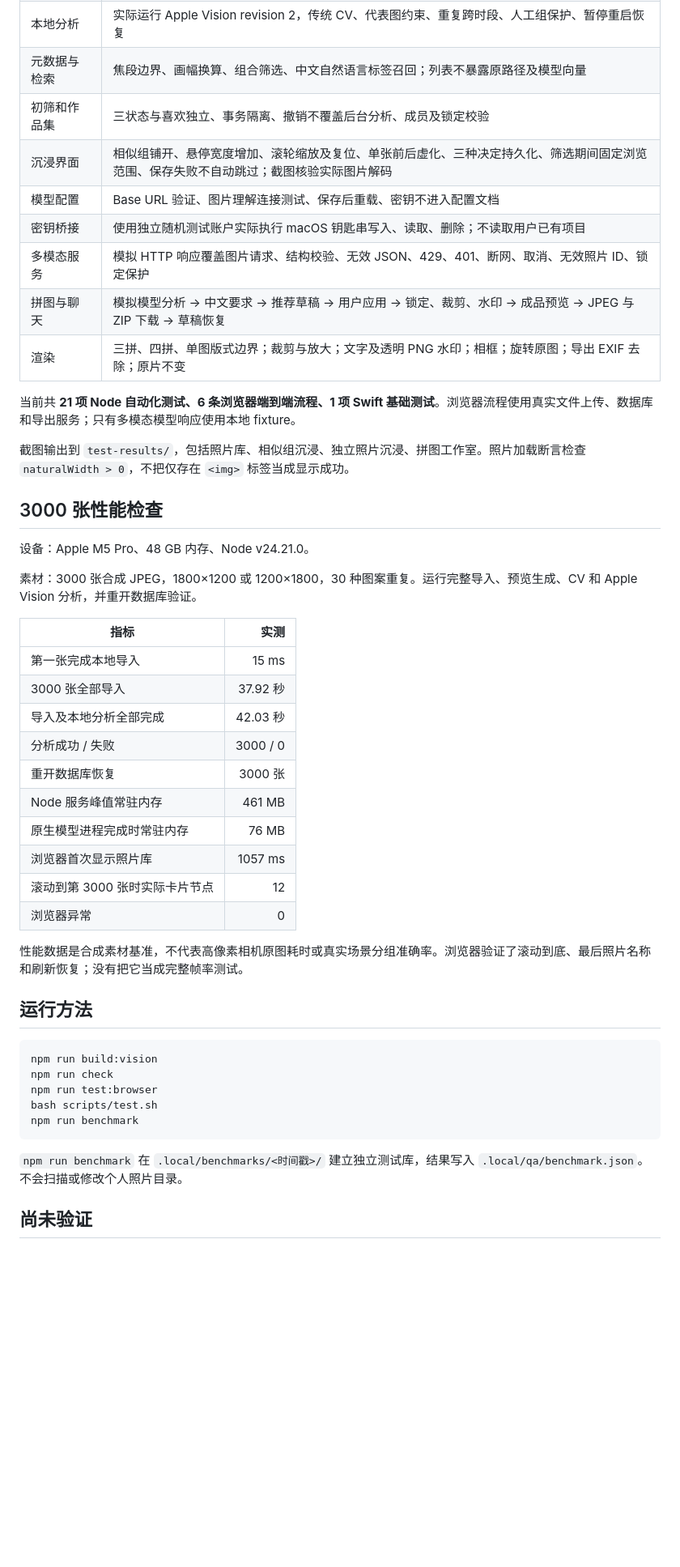
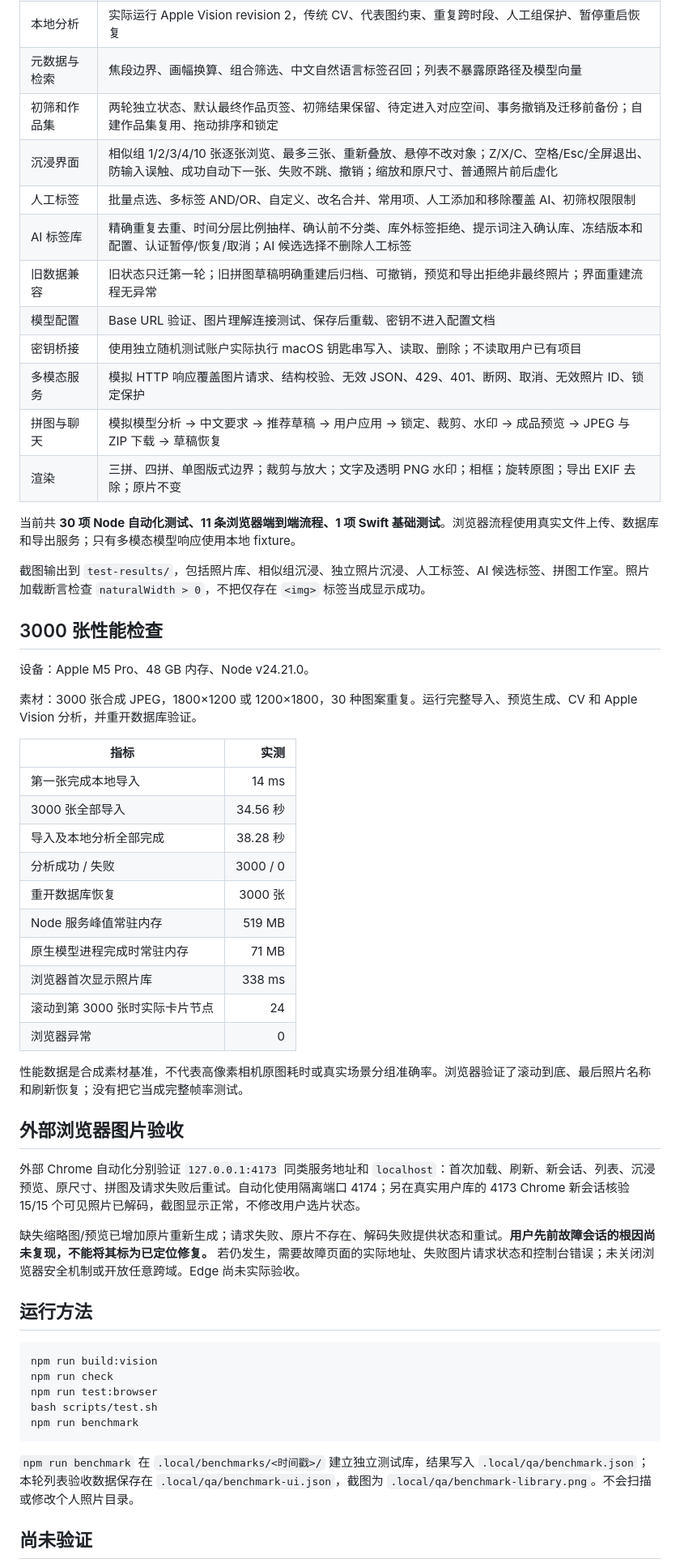
Before and after one commit to WuJean/photo-selector, a Markdown page: docs/TESTING.md, the part around the change. Shown at 81% size. Drawn GitHub-style; blank space fills up the shorter version.

````diff
--- a/docs/TESTING.md
+++ b/docs/TESTING.md
@@ -10,17 +10,20 @@
 | 照片导入 | 实际 JPEG 旋转方向、原片 SHA-256 不变、缩略图及预览、EXIF 去除、坏图拒绝、数据库恢复、全新库首次导入的异步文件选择回归 |
 | 本地分析 | 实际运行 Apple Vision revision 2，传统 CV、代表图约束、重复跨时段、人工组保护、暂停重启恢复 |
 | 元数据与检索 | 焦段边界、画幅换算、组合筛选、中文自然语言标签召回；列表不暴露原路径及模型向量 |
-| 初筛和作品集 | 三状态与喜欢独立、事务隔离、撤销不覆盖后台分析、成员及锁定校验 |
-| 沉浸界面 | 相似组铺开、悬停宽度增加、滚轮缩放及复位、单张前后虚化、三种决定持久化、筛选期间固定浏览范围、保存失败不自动跳过；截图核验实际图片解码 |
+| 初筛和作品集 | 两轮独立状态、默认最终作品页签、初筛结果保留、待定进入对应空间、事务撤销及迁移前备份；自建作品集复用、拖动排序和锁定 |
+| 沉浸界面 | 相似组 1/2/3/4/10 张逐张浏览、最多三张、重新叠放、悬停不改对象；Z/X/C、空格/Esc/全屏退出、防输入误触、成功自动下一张、失败不跳、撤销；缩放和原尺寸、普通照片前后虚化 |
+| 人工标签 | 批量点选、多标签 AND/OR、自定义、改名合并、常用项、人工添加和移除覆盖 AI、初筛权限限制 |
+| AI 标签库 | 精确重复去重、时间分层比例抽样、确认前不分类、库外标签拒绝、提示词注入确认库、冻结版本和配置、认证暂停/恢复/取消；AI 候选选择不删除人工标签 |
+| 旧数据兼容 | 旧状态只迁第一轮；旧拼图草稿明确重建后归档、可撤销，预览和导出拒绝非最终照片；界面重建流程无异常 |
 | 模型配置 | Base URL 验证、图片理解连接测试、保存后重载、密钥不进入配置文档 |
 | 密钥桥接 | 使用独立随机测试账户实际执行 macOS 钥匙串写入、读取、删除；不读取用户已有项目 |
 | 多模态服务 | 模拟 HTTP 响应覆盖图片请求、结构校验、无效 JSON、429、401、断网、取消、无效照片 ID、锁定保护 |
 | 拼图与聊天 | 模拟模型分析 → 中文要求 → 推荐草稿 → 用户应用 → 锁定、裁剪、水印 → 成品预览 → JPEG 与 ZIP 下载 → 草稿恢复 |
 | 渲染 | 三拼、四拼、单图版式边界；裁剪与放大；文字及透明 PNG 水印；相框；旋转原图；导出 EXIF 去除；原片不变 |
 
-当前共 **21 项 Node 自动化测试、6 条浏览器端到端流程、1 项 Swift 基础测试**。浏览器流程使用真实文件上传、数据库和导出服务；只有多模态模型响应使用本地 fixture。
+当前共 **30 项 Node 自动化测试、11 条浏览器端到端流程、1 项 Swift 基础测试**。浏览器流程使用真实文件上传、数据库和导出服务；只有多模态模型响应使用本地 fixture。
 
-截图输出到 `test-results/`，包括照片库、相似组沉浸、独立照片沉浸、拼图工作室。照片加载断言检查 `naturalWidth > 0`，不把仅存在 `<img>` 标签当成显示成功。
+截图输出到 `test-results/`，包括照片库、相似组沉浸、独立照片沉浸、人工标签、AI 候选标签、拼图工作室。照片加载断言检查 `naturalWidth > 0`，不把仅存在 `<img>` 标签当成显示成功。
 
 ## 3000 张性能检查
 
@@ -30,18 +33,24 @@
 
 | 指标 | 实测 |
 |---|---:|
-| 第一张完成本地导入 | 15 ms |
-| 3000 张全部导入 | 37.92 秒 |
-| 导入及本地分析全部完成 | 42.03 秒 |
+| 第一张完成本地导入 | 14 ms |
+| 3000 张全部导入 | 34.56 秒 |
+| 导入及本地分析全部完成 | 38.28 秒 |
 | 分析成功 / 失败 | 3000 / 0 |
 | 重开数据库恢复 | 3000 张 |
-| Node 服务峰值常驻内存 | 461 MB |
-| 原生模型进程完成时常驻内存 | 76 MB |
-| 浏览器首次显示照片库 | 1057 ms |
-| 滚动到第 3000 张时实际卡片节点 | 12 |
+| Node 服务峰值常驻内存 | 519 MB |
+| 原生模型进程完成时常驻内存 | 71 MB |
+| 浏览器首次显示照片库 | 338 ms |
+| 滚动到第 3000 张时实际卡片节点 | 24 |
 | 浏览器异常 | 0 |
 
 性能数据是合成素材基准，不代表高像素相机原图耗时或真实场景分组准确率。浏览器验证了滚动到底、最后照片名称和刷新恢复；没有把它当成完整帧率测试。
+
+## 外部浏览器图片验收
+
+外部 Chrome 自动化分别验证 `127.0.0.1:4173` 同类服务地址和 `localhost`：首次加载、刷新、新会话、列表、沉浸预览、原尺寸、拼图及请求失败后重试。自动化使用隔离端口 4174；另在真实用户库的 4173 Chrome 新会话核验 15/15 个可见照片已解码，截图显示正常，不修改用户选片状态。
+
+缺失缩略图/预览已增加原片重新生成；请求失败、原片不存在、解码失败提供状态和重试。**用户先前故障会话的根因尚未复现，不能将其标为已定位修复。** 若仍发生，需要故障页面的实际地址、失败图片请求状态和控制台错误；未关闭浏览器安全机制或开放任意跨域。Edge 尚未实际验收。
 
 ## 运行方法
 
@@ -53,7 +62,7 @@ bash scripts/test.sh
 npm run benchmark
 ```
 
-`npm run benchmark` 在 `.local/benchmarks/<时间戳>/` 建立独立测试库，结果写入 `.local/qa/benchmark.json`。不会扫描或修改个人照片目录。
+`npm run benchmark` 在 `.local/benchmarks/<时间戳>/` 建立独立测试库，结果写入 `.local/qa/benchmark.json`；本轮列表验收数据保存在 `.local/qa/benchmark-ui.json`，截图为 `.local/qa/benchmark-library.png`。不会扫描或修改个人照片目录。
 
 ## 尚未验证
 
````
Also changed, not shown: README.md (+52 -45 lines).
